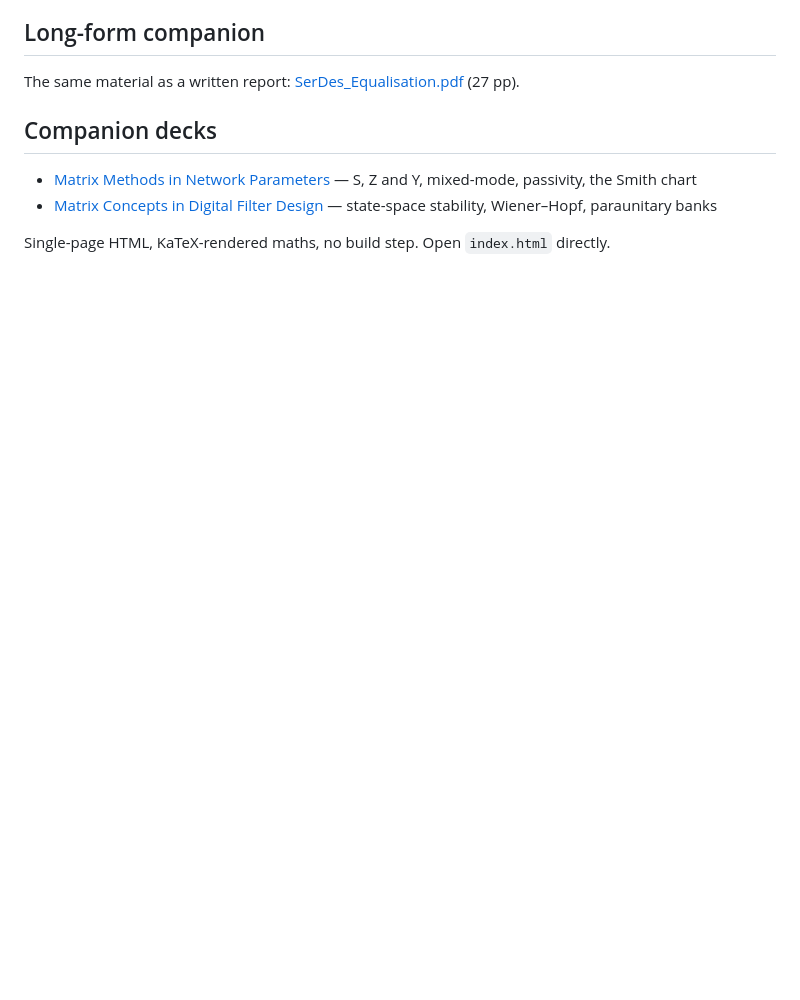
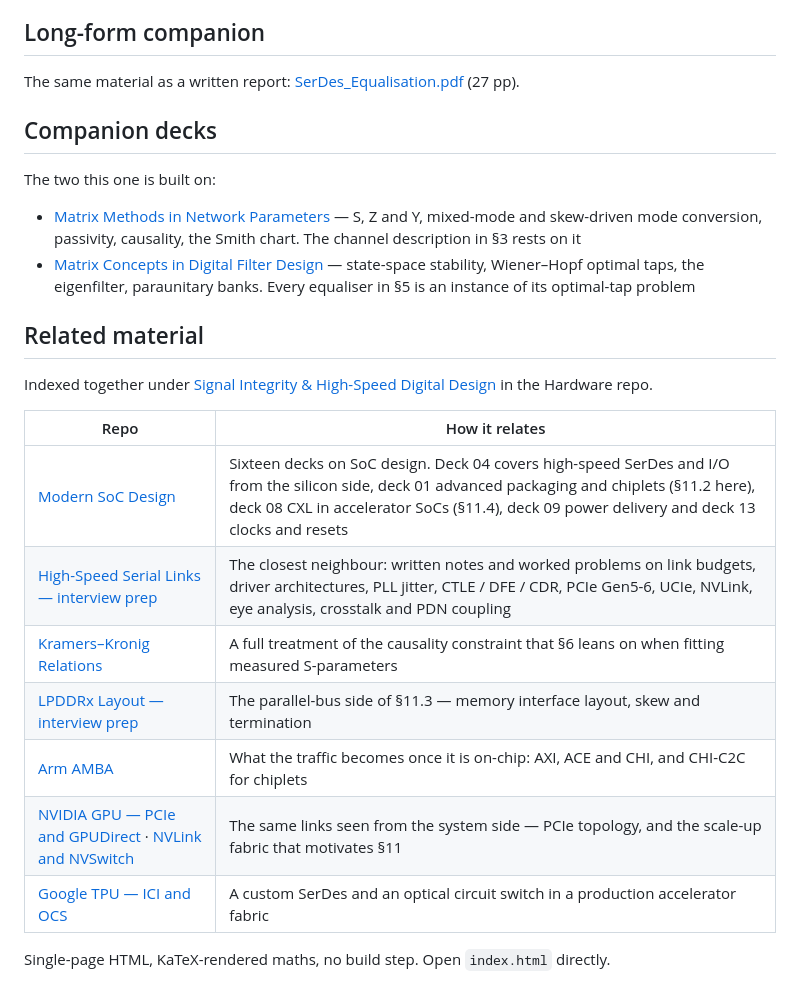
Before and after one commit to BrendanJamesLynskey/SerDes_Equalisation, a Markdown page: README.md, the part around the change. Drawn GitHub-style; blank space fills up the shorter version.

Commit message:
Cross-link to the related high-speed digital material
Points at the SoC series (packaging, SerDes, CXL, power delivery), the
high-speed serial and LPDDRx interview repos, Kramers-Kronig, AMBA, and the
PCIe/NVLink/TPU-ICI decks that show the same links from the system side. All
now gathered under a Signal Integrity section in the Hardware index.

Co-Authored-By: Claude Opus 5 <noreply@anthropic.com>

```diff
--- a/README.md
+++ b/README.md
@@ -48,7 +48,23 @@ The same material as a written report:
 
 ## Companion decks
 
-- [Matrix Methods in Network Parameters](https://github.com/BrendanJamesLynskey/Matrix_Methods_Network_Parameters) — S, Z and Y, mixed-mode, passivity, the Smith chart
-- [Matrix Concepts in Digital Filter Design](https://github.com/BrendanJamesLynskey/Matrix_Concepts_Digital_Filters) — state-space stability, Wiener–Hopf, paraunitary banks
+The two this one is built on:
+
+- [Matrix Methods in Network Parameters](https://github.com/BrendanJamesLynskey/Matrix_Methods_Network_Parameters) — S, Z and Y, mixed-mode and skew-driven mode conversion, passivity, causality, the Smith chart. The channel description in §3 rests on it
+- [Matrix Concepts in Digital Filter Design](https://github.com/BrendanJamesLynskey/Matrix_Concepts_Digital_Filters) — state-space stability, Wiener–Hopf optimal taps, the eigenfilter, paraunitary banks. Every equaliser in §5 is an instance of its optimal-tap problem
+
+## Related material
+
+Indexed together under [Signal Integrity &amp; High-Speed Digital Design](https://github.com/BrendanJamesLynskey/Hardware#signal-integrity--high-speed-digital-design) in the Hardware repo.
+
+| Repo | How it relates |
+| --- | --- |
+| [Modern SoC Design](https://github.com/BrendanJamesLynskey/SoC) | Sixteen decks on SoC design. Deck 04 covers high-speed SerDes and I/O from the silicon side, deck 01 advanced packaging and chiplets (§11.2 here), deck 08 CXL in accelerator SoCs (§11.4), deck 09 power delivery and deck 13 clocks and resets |
+| [High-Speed Serial Links — interview prep](https://github.com/BrendanJamesLynskey/Interview_High_Speed_Serial_Links) | The closest neighbour: written notes and worked problems on link budgets, driver architectures, PLL jitter, CTLE / DFE / CDR, PCIe Gen5-6, UCIe, NVLink, eye analysis, crosstalk and PDN coupling |
+| [Kramers–Kronig Relations](https://github.com/BrendanJamesLynskey/Kramers_Kronig_Relations) | A full treatment of the causality constraint that §6 leans on when fitting measured S-parameters |
+| [LPDDRx Layout — interview prep](https://github.com/BrendanJamesLynskey/Interview_LPDDRx_Layout) | The parallel-bus side of §11.3 — memory interface layout, skew and termination |
+| [Arm AMBA](https://github.com/BrendanJamesLynskey/AMBA) | What the traffic becomes once it is on-chip: AXI, ACE and CHI, and CHI-C2C for chiplets |
+| [NVIDIA GPU — PCIe and GPUDirect](https://github.com/BrendanJamesLynskey/NVIDIA_GPU_14_PCIe_and_GPUDirect) · [NVLink and NVSwitch](https://github.com/BrendanJamesLynskey/NVIDIA_GPU_05_NVLink_NVSwitch) | The same links seen from the system side — PCIe topology, and the scale-up fabric that motivates §11 |
+| [Google TPU — ICI and OCS](https://github.com/BrendanJamesLynskey/Google_TPU_10_ICI_and_OCS) | A custom SerDes and an optical circuit switch in a production accelerator fabric |
 
 Single-page HTML, KaTeX-rendered maths, no build step. Open `index.html` directly.
```
